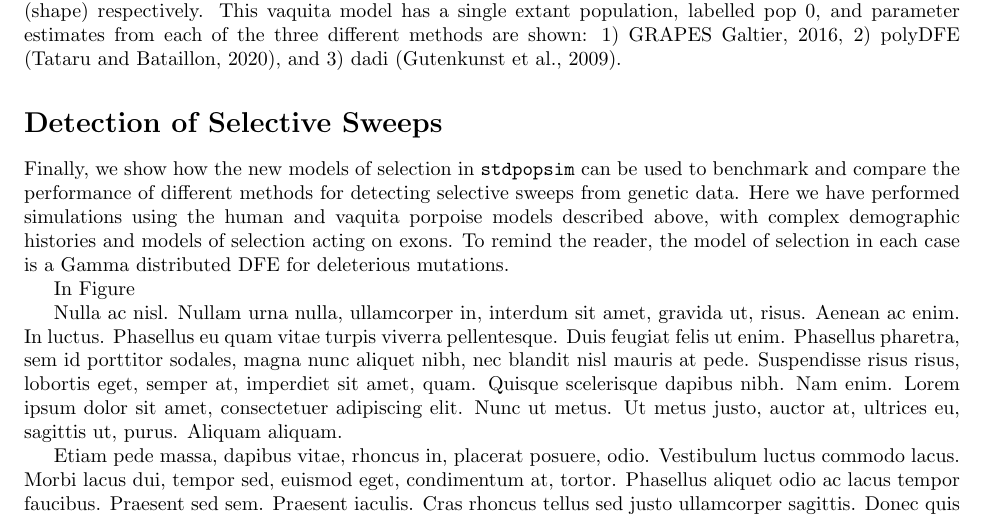
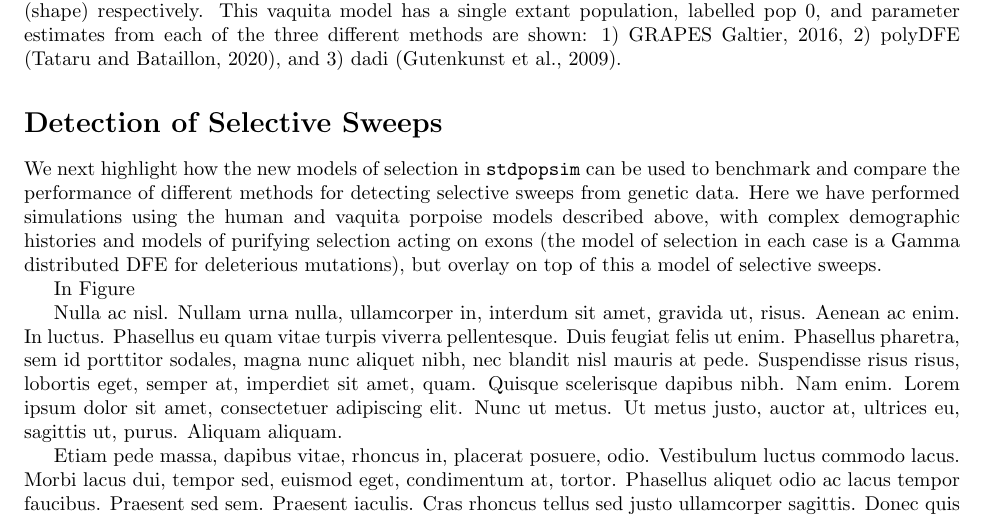
Before and after one commit to popsim-consortium/analysis2_manuscript, a LaTeX document (analysis2_manuscript.tex): part of page 7 of 12, cut so that both start at the same text. Compiled offline with pdfLaTeX.

Commit message:
moar edits before sweeps

```diff
--- a/analysis2_manuscript.tex
+++ b/analysis2_manuscript.tex
@@ -518,10 +518,12 @@
 
 \section*{Detection of Selective Sweeps}
     \label{sweeps}
-    Finally, we show how the new models of selection in \stdpopsim can be used to benchmark and compare
+    We next highlight how the new models of selection in \stdpopsim can be used to benchmark and compare
     the performance of different methods for detecting selective sweeps from genetic data.
-    Here we have performed simulations using the human and vaquita porpoise models described above, with complex demographic histories and models of selection acting on exons.
-    To remind the reader, the model of selection in each case is a Gamma distributed DFE for deleterious mutations.
+    Here we have performed simulations using the human and vaquita porpoise models described above,
+    with complex demographic histories and models of purifying selection acting on exons
+    (the model of selection in each case is a Gamma distributed DFE for deleterious mutations),
+    but overlay on top of this a model of selective sweeps.
 
 
 
```
